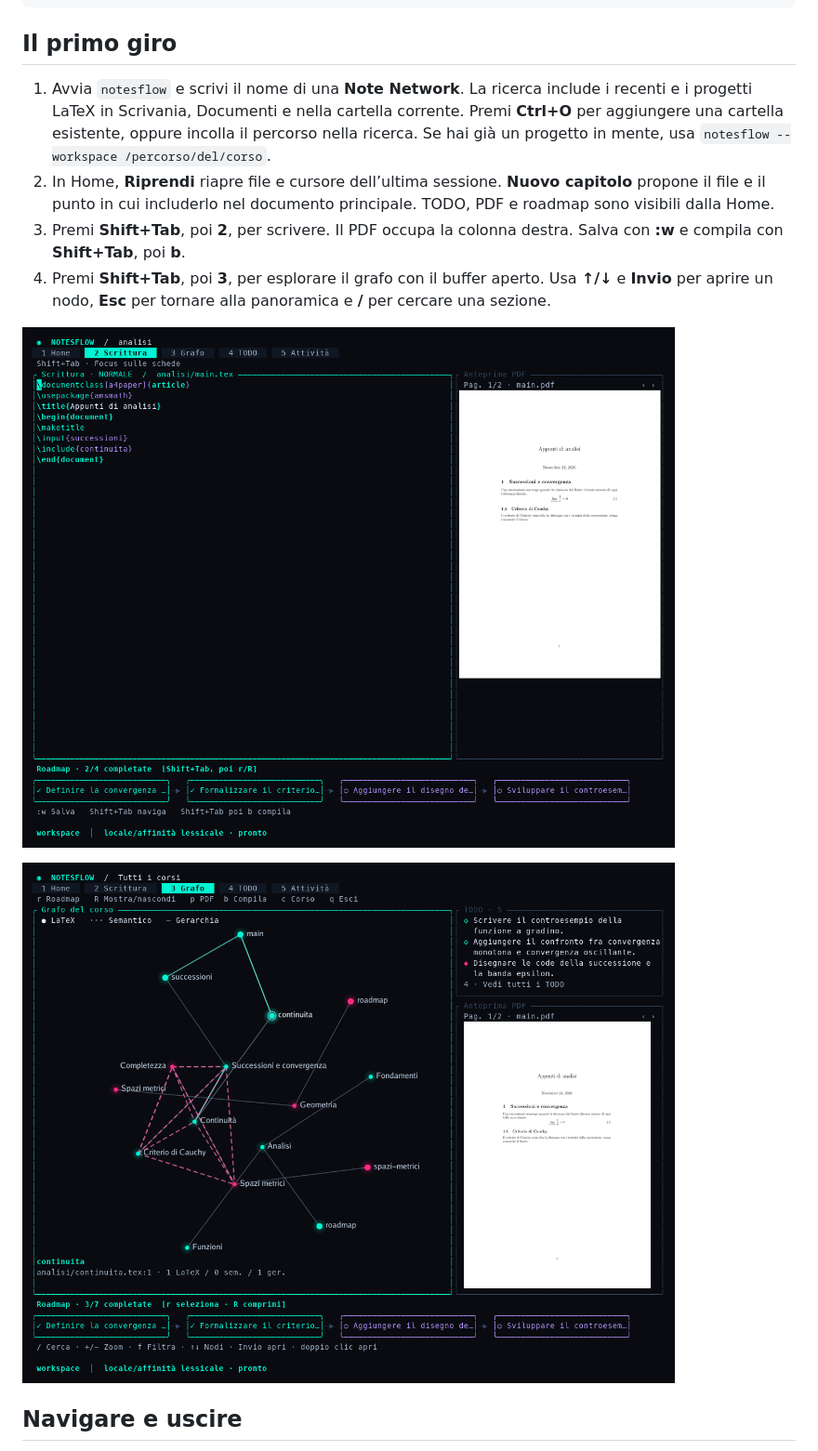
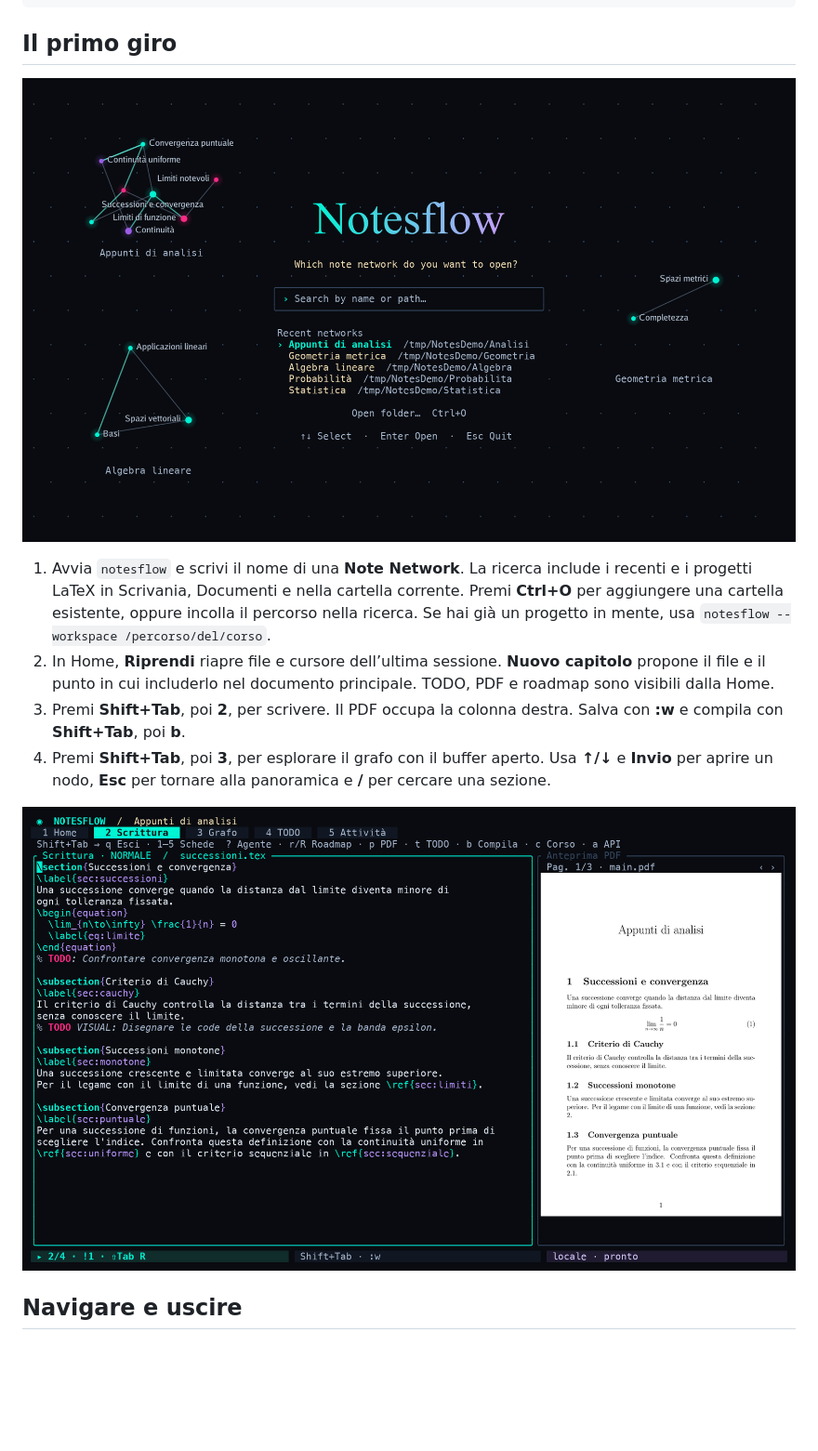
Before and after one commit to AndreaUnali/notesflow, a Markdown page: README.md, the part around one of its changes. Shown at 93% size. Drawn GitHub-style; pictures changed too: docs/screenshots/editor.png, docs/screenshots/graph.png, docs/screenshots/launcher.png (added); folded sections open; blank space fills up the shorter version.

Commit message:
Refresh README screenshots for Notesflow 0.1.0

```diff
--- a/README.md
+++ b/README.md
@@ -46,14 +48,14 @@ go run ./cmd/notesflow --workspace examples/workspace/analisi
 
 ## Il primo giro
 
+![Schermata di avvio con ricerca, progetti recenti e grafi degli appunti](docs/screenshots/launcher.png)
+
 1. Avvia `notesflow` e scrivi il nome di una **Note Network**. La ricerca include i recenti e i progetti LaTeX in Scrivania, Documenti e nella cartella corrente. Premi **Ctrl+O** per aggiungere una cartella esistente, oppure incolla il percorso nella ricerca. Se hai già un progetto in mente, usa `notesflow --workspace /percorso/del/corso`.
 2. In Home, **Riprendi** riapre file e cursore dell’ultima sessione. **Nuovo capitolo** propone il file e il punto in cui includerlo nel documento principale. TODO, PDF e roadmap sono visibili dalla Home.
 3. Premi **Shift+Tab**, poi **2**, per scrivere. Il PDF occupa la colonna destra. Salva con **:w** e compila con **Shift+Tab**, poi **b**.
 4. Premi **Shift+Tab**, poi **3**, per esplorare il grafo con il buffer aperto. Usa **↑/↓** e **Invio** per aprire un nodo, **Esc** per tornare alla panoramica e **/** per cercare una sezione.
 
-![Scrittura nella TUI con la colonna PDF estesa](docs/screenshots/editor.png)
-
-![Grafo neon con nodi etichettati, gerarchia e connessioni semantiche](docs/screenshots/graph.png)
+![Scrittura LaTeX in Neovim con anteprima PDF estesa e roadmap compressa](docs/screenshots/editor.png)
 
 ## Navigare e uscire
 
```
Also changed, not shown: other parts of README.md (+4 -0 lines), docs/screenshots/home.png.
